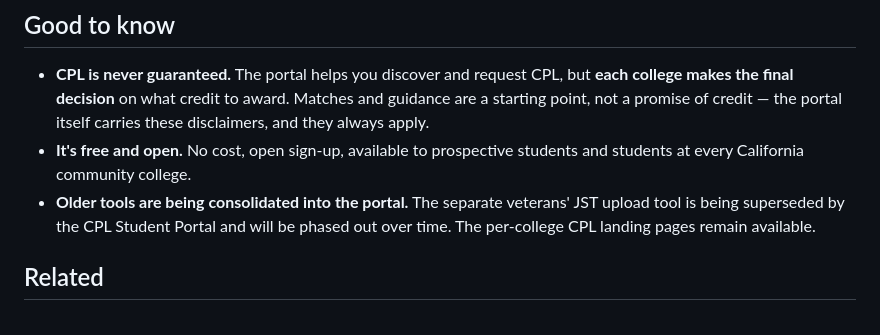
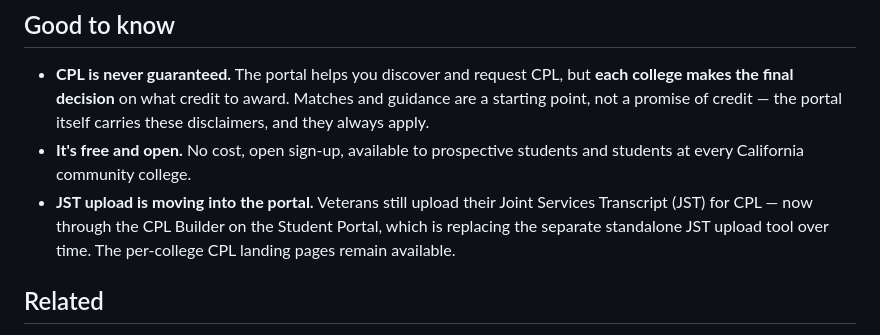
Before and after one commit to CPL-Initiative/cpl-knowledge-base, a Markdown page: playbooks/cpl-student-portal.md, the part around the change. Drawn GitHub-style.

Commit message:
Clarify JST note: uploads move to the CPL Builder, not away
Reword the JST references so they read as relocation, not loss: veterans
still upload their JST for CPL — now in the CPL Builder on the Student
Portal — and it's the standalone JST upload tool that's being retired.

Co-Authored-By: Claude Opus 4.8 <noreply@anthropic.com>
Claude-Session: https://claude.ai/code/session_01UDos2ntsgiPtd1zRgz9eoW

```diff
--- a/playbooks/cpl-student-portal.md
+++ b/playbooks/cpl-student-portal.md
@@ -70,9 +70,10 @@ For anything else, email the MAP team at **[MAP@rccd.edu](mailto:MAP@rccd.edu)**
   they always apply.
 - **It's free and open.** No cost, open sign-up, available to prospective students and
   students at every California community college.
-- **Older tools are being consolidated into the portal.** The separate veterans' JST upload
-  tool is being superseded by the CPL Student Portal and will be phased out over time. The
-  per-college CPL landing pages remain available.
+- **JST upload is moving into the portal.** Veterans still upload their Joint Services
+  Transcript (JST) for CPL — now through the CPL Builder on the Student Portal, which is
+  replacing the separate standalone JST upload tool over time. The per-college CPL landing
+  pages remain available.
 
 ## Related
 
```
Also changed, not shown: playbooks/cpl-fact-sheet-2026-02-10.md (+1 -1 lines).
